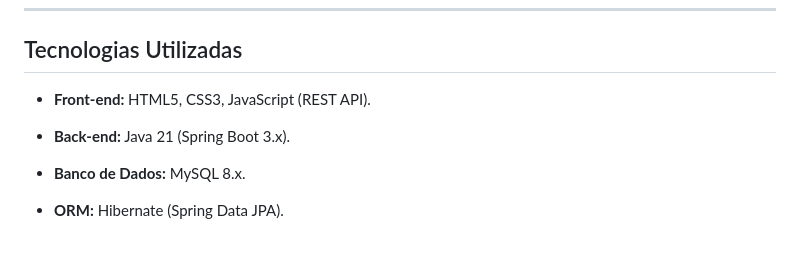
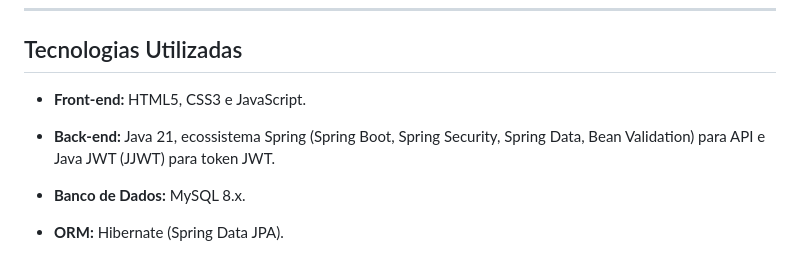
Before and after one commit to NauaWK/AvaliaX, a Markdown page: README.md, the part around the change. GitHub-like rendering.

Commit message:
Revise technology descriptions in README
Updated technology stack details in README.

```diff
--- a/README.md
+++ b/README.md
@@ -30,9 +30,9 @@ Permite cadastro de pacientes, realização de avaliações estruturadas e gera
 
 ## Tecnologias Utilizadas
 
-- **Front-end:** HTML5, CSS3, JavaScript (REST API).
+- **Front-end:** HTML5, CSS3 e JavaScript.
 
-- **Back-end:** Java 21 (Spring Boot 3.x).
+- **Back-end:** Java 21, ecossistema Spring (Spring Boot, Spring Security, Spring Data, Bean Validation) para API e Java JWT (JJWT) para token JWT.
 
 - **Banco de Dados:** MySQL 8.x.
 
```
